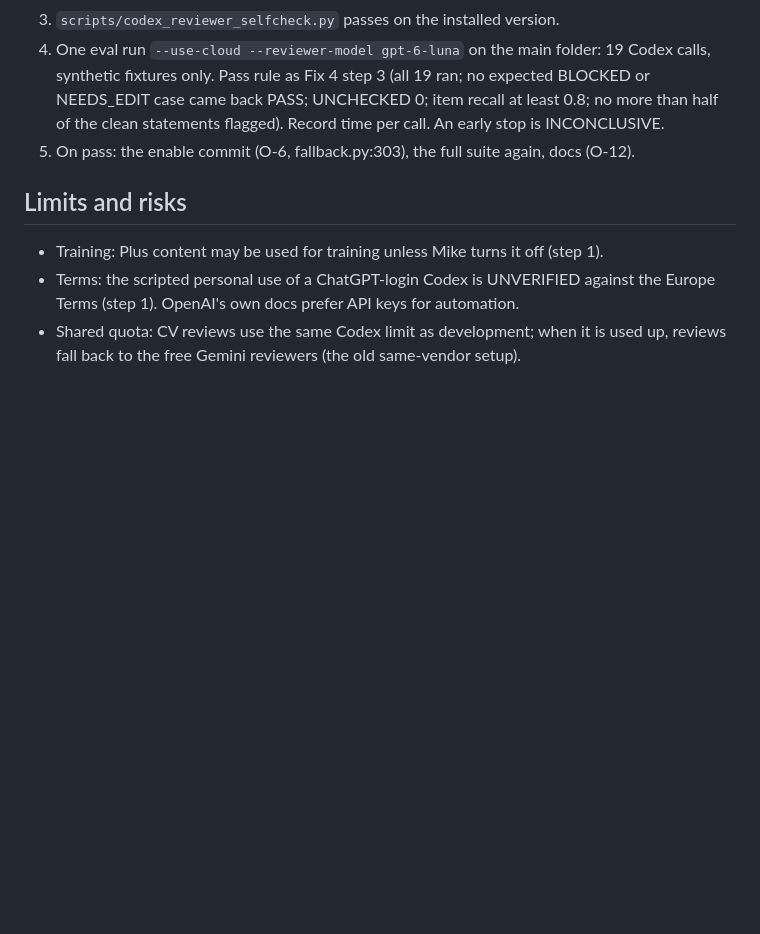
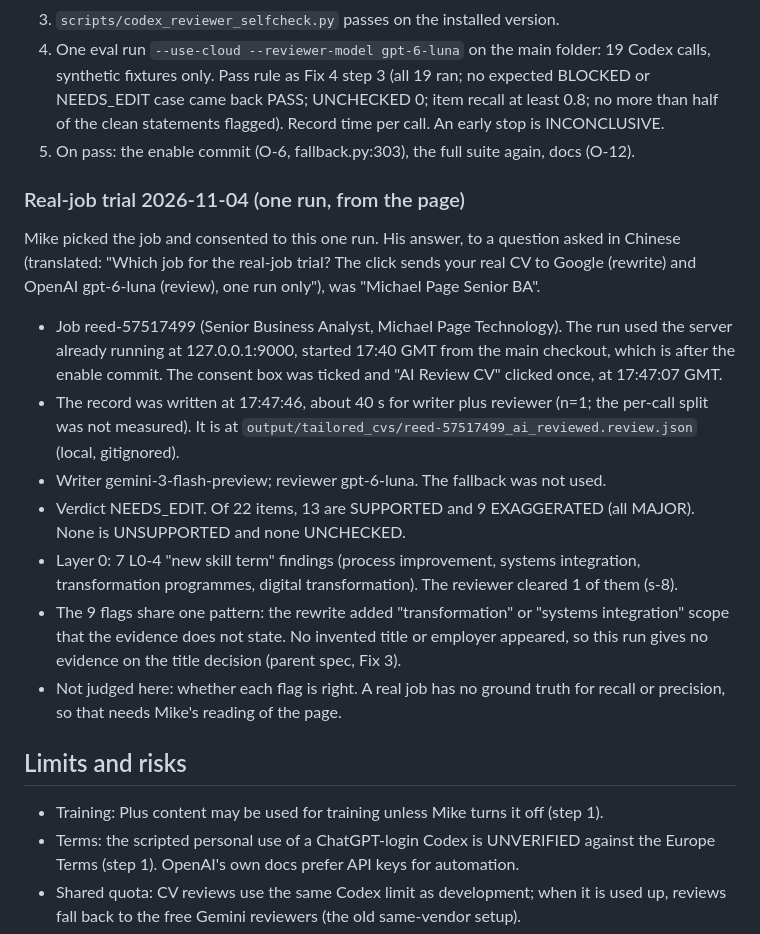
Before and after one commit to SmartLHA/job-seeking-tool, a Markdown page: docs/tasks/2026-11-01-openai-cv-reviewer-spec.md, the part around the change. Drawn GitHub-style; blank space fills up the shorter version.

Commit message:
docs: record the first real-job trial with the OpenAI CV reviewer
One run from the page on reed-57517499: about 40 s, reviewer gpt-6-luna,
verdict NEEDS_EDIT (13 SUPPORTED, 9 EXAGGERATED, 0 UNCHECKED).

Co-Authored-By: Claude Opus 5.5 <noreply@anthropic.com>

```diff
--- a/docs/tasks/2026-11-01-openai-cv-reviewer-spec.md
+++ b/docs/tasks/2026-11-01-openai-cv-reviewer-spec.md
@@ -347,6 +347,28 @@ transcript; the event and answer files are in EV/probes/.
    of the clean statements flagged). Record time per call. An early stop is INCONCLUSIVE.
 5. On pass: the enable commit (O-6, fallback.py:303), the full suite again, docs (O-12).
 
+### Real-job trial 2026-11-04 (one run, from the page)
+Mike picked the job and consented to this one run. His answer, to a question asked in
+Chinese (translated: "Which job for the real-job trial? The click sends your real CV to
+Google (rewrite) and OpenAI gpt-6-luna (review), one run only"), was "Michael Page Senior BA".
+- Job reed-57517499 (Senior Business Analyst, Michael Page Technology). The run used the
+  server already running at 127.0.0.1:9000, started 17:40 GMT from the main checkout, which
+  is after the enable commit. The consent box was ticked and "AI Review CV" clicked once,
+  at 17:47:07 GMT.
+- The record was written at 17:47:46, about 40 s for writer plus reviewer (n=1; the
+  per-call split was not measured). It is at
+  `output/tailored_cvs/reed-57517499_ai_reviewed.review.json` (local, gitignored).
+- Writer gemini-3-flash-preview; reviewer gpt-6-luna. The fallback was not used.
+- Verdict NEEDS_EDIT. Of 22 items, 13 are SUPPORTED and 9 EXAGGERATED (all MAJOR). None
+  is UNSUPPORTED and none UNCHECKED.
+- Layer 0: 7 L0-4 "new skill term" findings (process improvement, systems integration,
+  transformation programmes, digital transformation). The reviewer cleared 1 of them (s-8).
+- The 9 flags share one pattern: the rewrite added "transformation" or "systems
+  integration" scope that the evidence does not state. No invented title or employer
+  appeared, so this run gives no evidence on the title decision (parent spec, Fix 3).
+- Not judged here: whether each flag is right. A real job has no ground truth for recall
+  or precision, so that needs Mike's reading of the page.
+
 ## Limits and risks
 - Training: Plus content may be used for training unless Mike turns it off (step 1).
 - Terms: the scripted personal use of a ChatGPT-login Codex is UNVERIFIED against the
```
